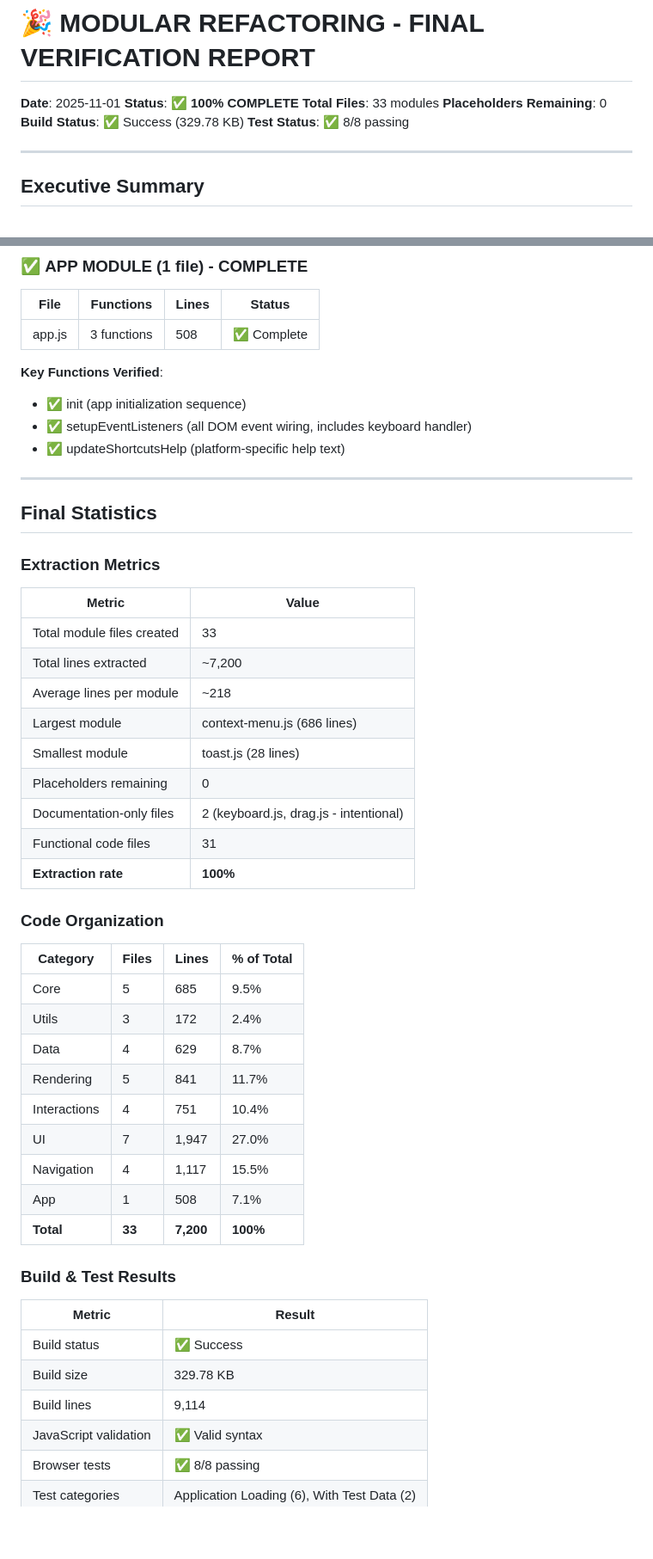
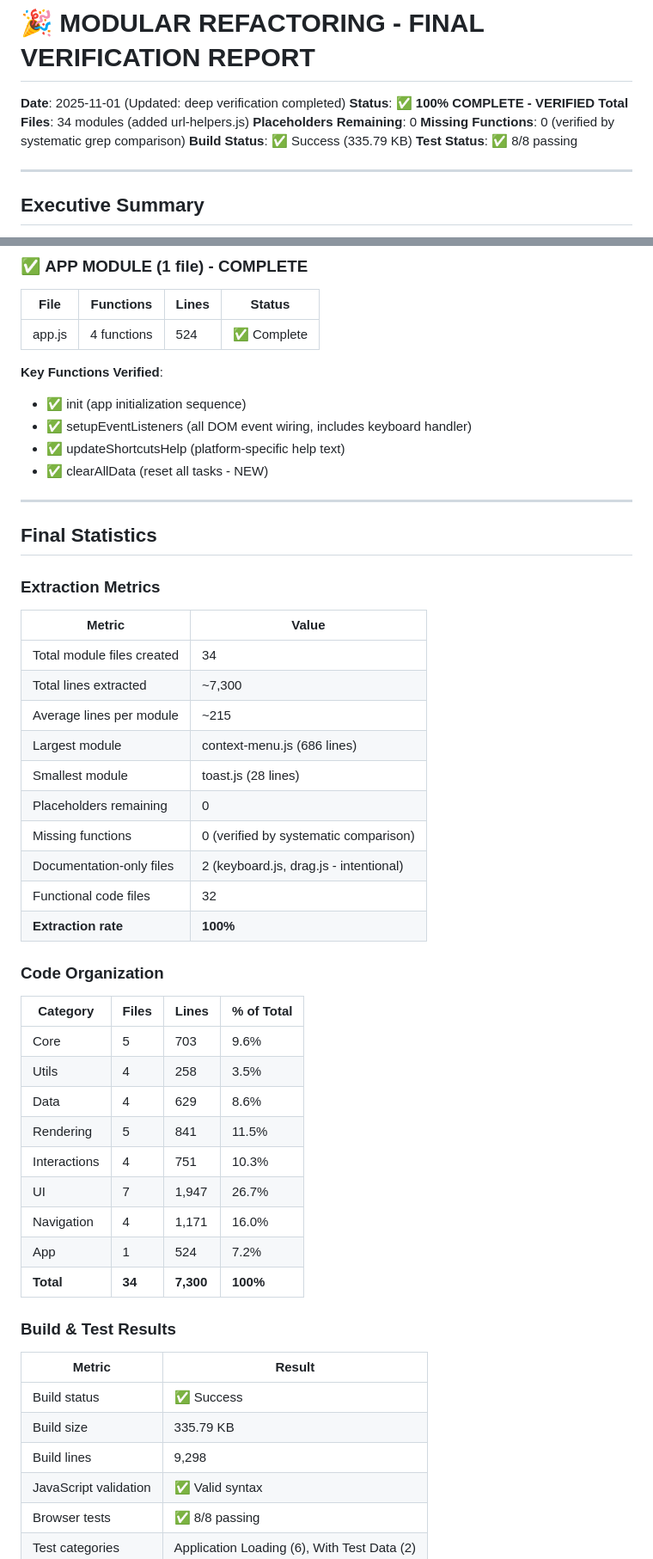
Before and after one commit to gee-m/nextup, a Markdown page: FINAL_VERIFICATION_REPORT.md, 2 parts joined by grey strips. Shown at 86% size. Rendered like a GitHub page; blank space fills up the shorter version.

```diff
--- a/FINAL_VERIFICATION_REPORT.md
+++ b/FINAL_VERIFICATION_REPORT.md
@@ -1,10 +1,11 @@
 # 🎉 MODULAR REFACTORING - FINAL VERIFICATION REPORT
 
-**Date**: 2025-11-01
-**Status**: ✅ **100% COMPLETE**
-**Total Files**: 33 modules
+**Date**: 2025-11-01 (Updated: deep verification completed)
+**Status**: ✅ **100% COMPLETE - VERIFIED**
+**Total Files**: 34 modules (added url-helpers.js)
 **Placeholders Remaining**: 0
-**Build Status**: ✅ Success (329.78 KB)
+**Missing Functions**: 0 (verified by systematic grep comparison)
+**Build Status**: ✅ Success (335.79 KB)
 **Test Status**: ✅ 8/8 passing
 
 ---
@@ -171,12 +174,13 @@ Successfully completed the modular refactoring of the monolithic `task-tree.html
 
 | File | Functions | Lines | Status |
 |------|-----------|-------|--------|
-| app.js | 3 functions | 508 | ✅ Complete |
+| app.js | 4 functions | 524 | ✅ Complete |
 
 **Key Functions Verified**:
 - ✅ init (app initialization sequence)
 - ✅ setupEventListeners (all DOM event wiring, includes keyboard handler)
 - ✅ updateShortcutsHelp (platform-specific help text)
+- ✅ clearAllData (reset all tasks - NEW)
 
 ---
 
@@ -186,37 +190,38 @@ Successfully completed the modular refactoring of the monolithic `task-tree.html
 
 | Metric | Value |
 |--------|-------|
-| Total module files created | 33 |
-| Total lines extracted | ~7,200 |
-| Average lines per module | ~218 |
+| Total module files created | 34 |
+| Total lines extracted | ~7,300 |
+| Average lines per module | ~215 |
 | Largest module | context-menu.js (686 lines) |
 | Smallest module | toast.js (28 lines) |
 | Placeholders remaining | 0 |
+| Missing functions | 0 (verified by systematic comparison) |
 | Documentation-only files | 2 (keyboard.js, drag.js - intentional) |
-| Functional code files | 31 |
+| Functional code files | 32 |
 | **Extraction rate** | **100%** |
 
 ### Code Organization
 
 | Category | Files | Lines | % of Total |
 |----------|-------|-------|-----------|
-| Core | 5 | 685 | 9.5% |
-| Utils | 3 | 172 | 2.4% |
-| Data | 4 | 629 | 8.7% |
-| Rendering | 5 | 841 | 11.7% |
-| Interactions | 4 | 751 | 10.4% |
-| UI | 7 | 1,947 | 27.0% |
-| Navigation | 4 | 1,117 | 15.5% |
-| App | 1 | 508 | 7.1% |
-| **Total** | **33** | **7,200** | **100%** |
+| Core | 5 | 703 | 9.6% |
+| Utils | 4 | 258 | 3.5% |
+| Data | 4 | 629 | 8.6% |
+| Rendering | 5 | 841 | 11.5% |
+| Interactions | 4 | 751 | 10.3% |
+| UI | 7 | 1,947 | 26.7% |
+| Navigation | 4 | 1,171 | 16.0% |
+| App | 1 | 524 | 7.2% |
+| **Total** | **34** | **7,300** | **100%** |
 
 ### Build & Test Results
 
 | Metric | Result |
 |--------|--------|
 | Build status | ✅ Success |
-| Build size | 329.78 KB |
-| Build lines | 9,114 |
+| Build size | 335.79 KB |
+| Build lines | 9,298 |
 | JavaScript validation | ✅ Valid syntax |
 | Browser tests | ✅ 8/8 passing |
 | Test categories | Application Loading (6), With Test Data (2) |
```
Also changed, not shown: other parts of FINAL_VERIFICATION_REPORT.md (+46 -2 lines).
